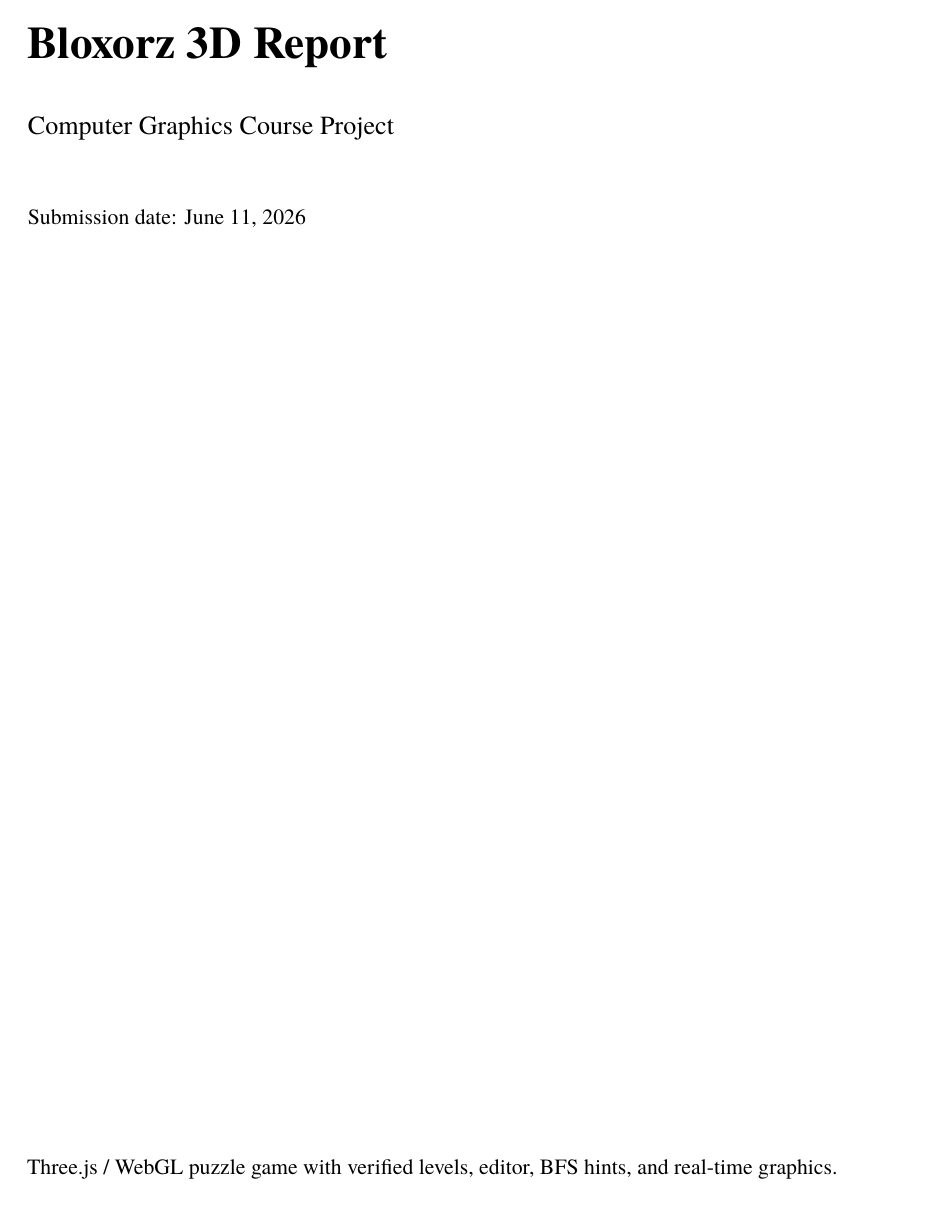
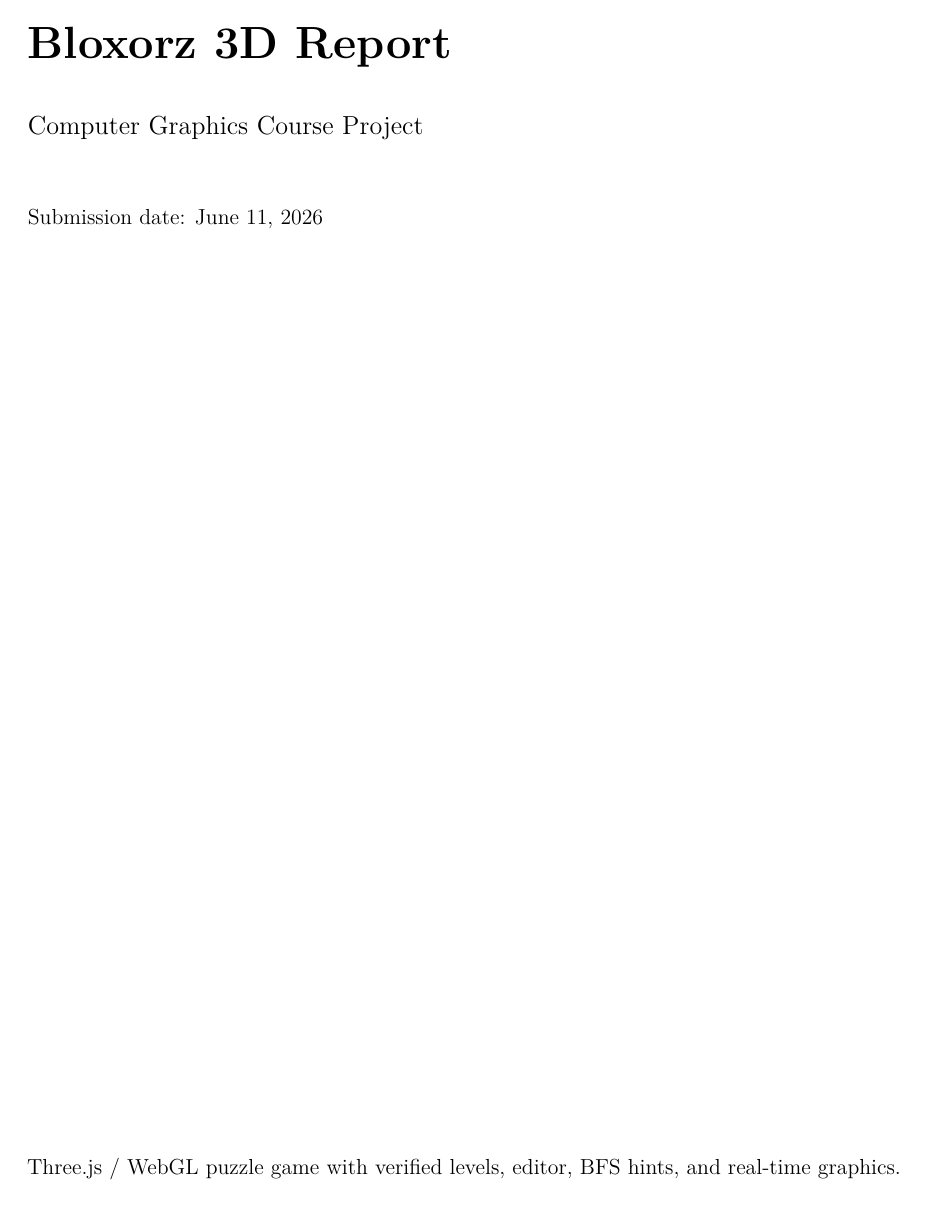
Before and after one commit to Zainabsoomro304/bloxorz, a LaTeX document (report/Bloxorz_3D_Report.tex): page 1 of 11. Compiled offline with XeLaTeX; a missing font is replaced by an installed copy or a similar font.

Commit message:
Use LaTeX default font in report source

```diff
--- a/report/Bloxorz_3D_Report.tex
+++ b/report/Bloxorz_3D_Report.tex
@@ -3,8 +3,6 @@
 \usepackage[margin=18mm]{geometry}
 \usepackage[T1]{fontenc}
 \usepackage[utf8]{inputenc}
-\usepackage{fontspec}
-\setmainfont{century_normal.ttf}[Path=/Users/alimursaliyev/Library/Fonts/, BoldFont=century_bold.ttf]
 \usepackage{graphicx}
 \usepackage{xcolor}
 \usepackage{hyperref}
@@ -54,7 +52,7 @@
 \captionsetup{font=small,labelfont=bf}
 
 \lstset{
-  basicstyle=\small,
+  basicstyle=\ttfamily\small,
   backgroundcolor=\color{codebg},
   frame=single,
   rulecolor=\color{rule},
@@ -64,7 +62,7 @@
   showstringspaces=false
 }
 
-\newcommand{\code}[1]{{#1}}
+\newcommand{\code}[1]{\texttt{#1}}
 
 \begin{document}
 
```
